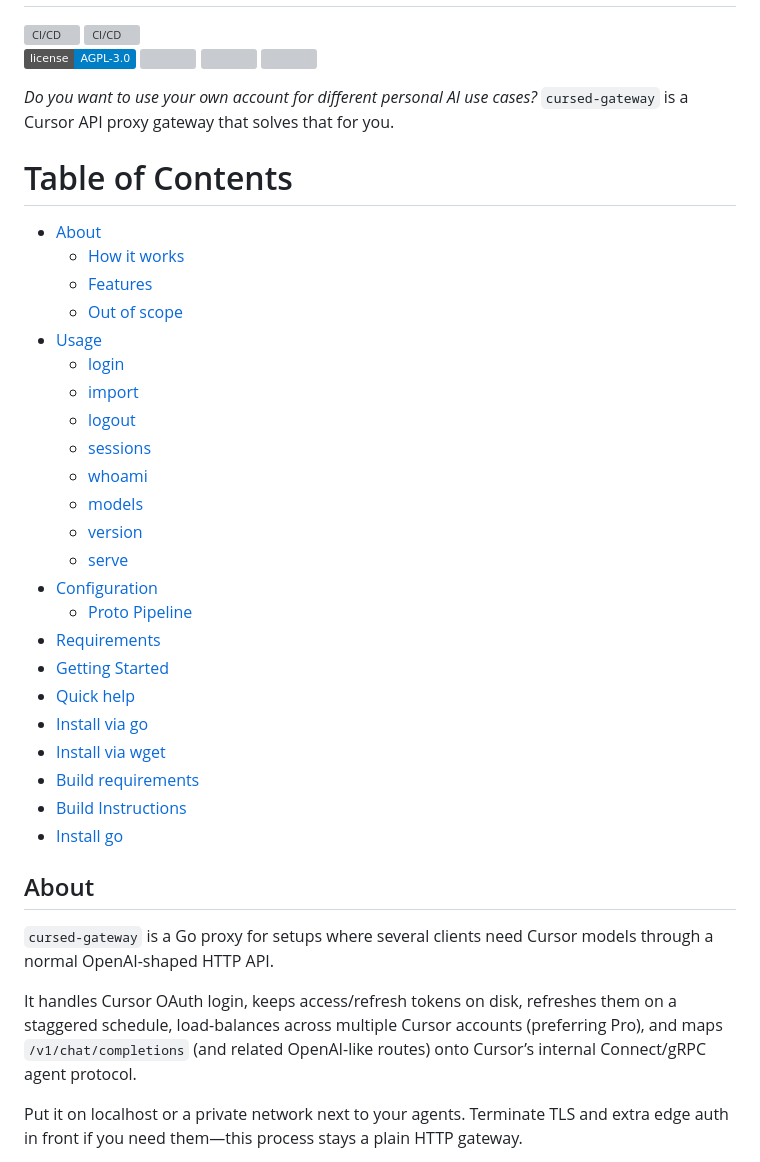
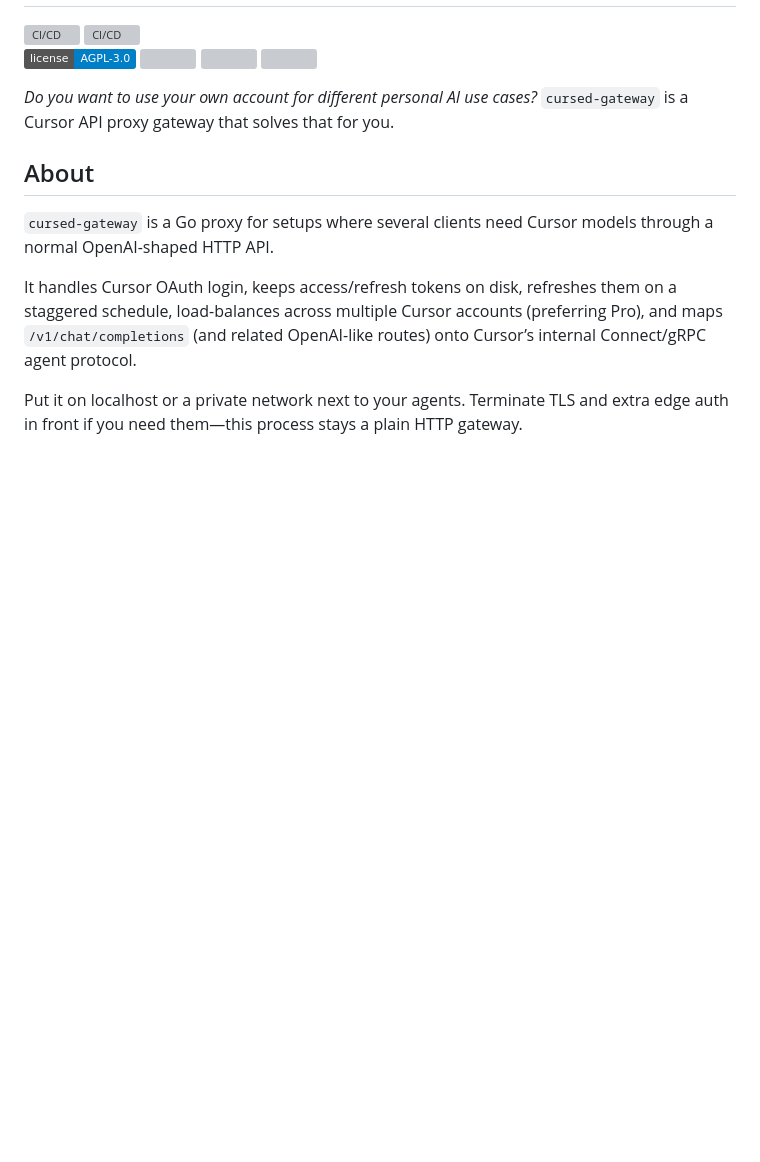
Before and after one commit to CoreUnit-NET/cursed-gateway, a Markdown page: README.md, the part around one of its changes. Rendered like a GitHub page; badges without logos; blank space fills up the shorter version; grey boxes are pictures that could not be loaded.

```diff
--- a/README.md
+++ b/README.md
@@ -10,32 +10,6 @@
 _Do you want to use your own account for different personal AI use cases?_
 `cursed-gateway` is a Cursor API proxy gateway that solves that for you.
 
-# Table of Contents
-
-- [About](#about)
-  - [How it works](#how-it-works)
-  - [Features](#features)
-  - [Out of scope](#out-of-scope)
-- [Usage](#usage)
-  - [login](#login)
-  - [import](#import)
-  - [logout](#logout)
-  - [sessions](#sessions)
-  - [whoami](#whoami)
-  - [models](#models)
-  - [version](#version)
-  - [serve](#serve)
-- [Configuration](#configuration)
-  - [Proto Pipeline](#proto-pipeline)
-- [Requirements](#requirements)
-- [Getting Started](#getting-started)
-- [Quick help](#quick-help)
-- [Install via go](#install-via-go)
-- [Install via wget](#install-via-wget)
-- [Build requirements](#build-requirements)
-- [Build Instructions](#build-instructions)
-- [Install go](#install-go)
-
 ## About
 
 `cursed-gateway` is a Go proxy for setups where several clients need Cursor models through a normal OpenAI-shaped HTTP API.
```
Also changed, not shown: other parts of README.md (+5 -5 lines).
